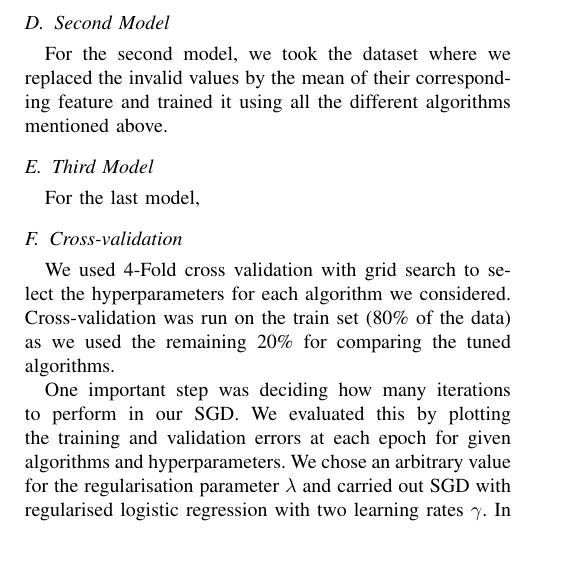
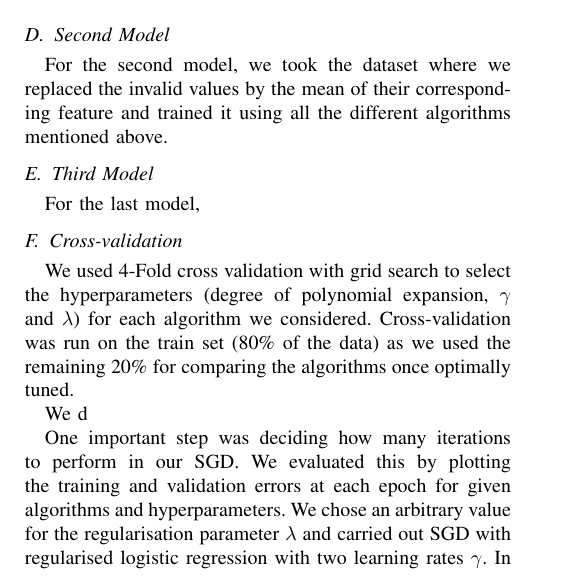
Before and after one commit to Ghalicb/CS-433-Higgs-Boson, a LaTeX problem sheet (latex-example-paper/VortexNCo-report.tex): part of one column of page 1 of 3, cut so that both start at the same text, the shorter picture padded with empty space. Compiled offline with pdfLaTeX.

Commit message:
Updates from Overleaf

```diff
--- a/latex-example-paper/VortexNCo-report.tex
+++ b/latex-example-paper/VortexNCo-report.tex
@@ -102,7 +102,9 @@ For the second model, we took the dataset where we replaced the invalid values b
 For the last model,
 
 \subsection{Cross-validation}
-We used 4-Fold cross validation with grid search to select the hyperparameters for each algorithm we considered. Cross-validation was run on the train set (80\% of the data) as we used the remaining 20\% for comparing the tuned algorithms.
+We used 4-Fold cross validation with grid search to select the hyperparameters (degree of polynomial expansion, $\gamma$ and $\lambda$) for each algorithm we considered. Cross-validation was run on the train set (80\% of the data) as we used the remaining 20\% for comparing the algorithms once optimally tuned.
+
+We d
 
 \begin{figure}
   \centering
```
